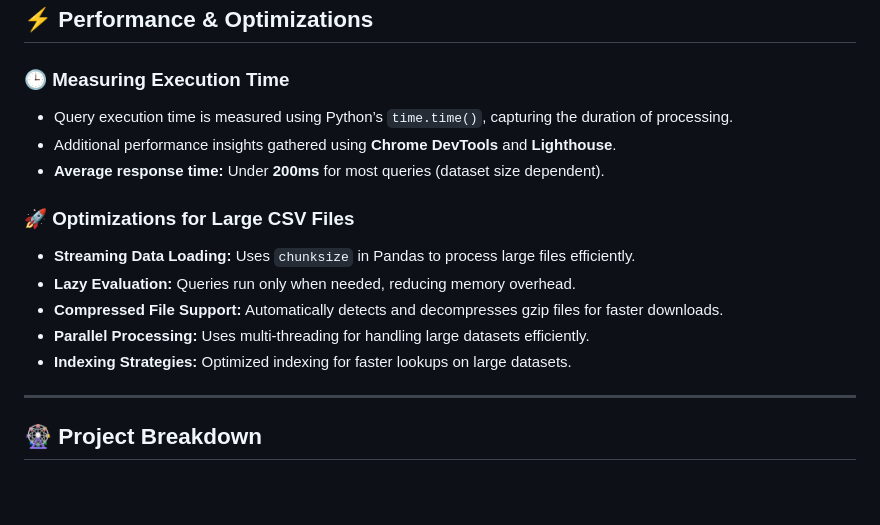
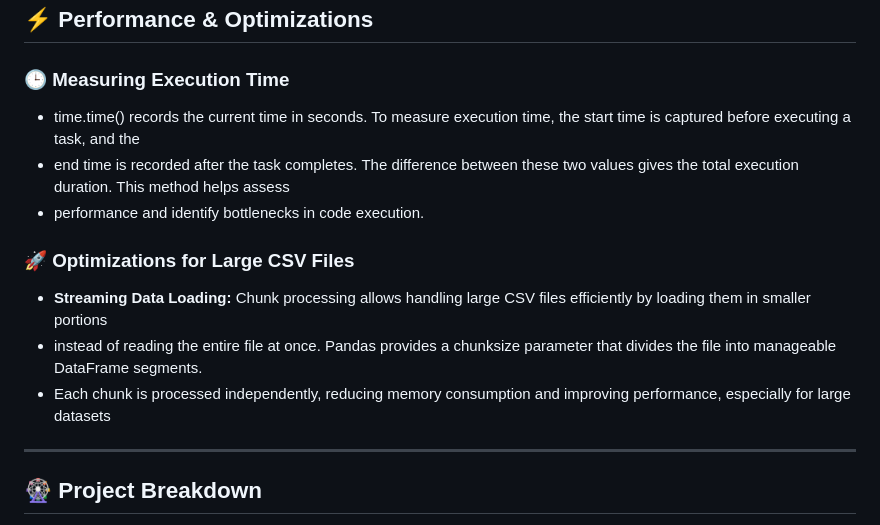
Before and after one commit to RIDHIJ-19/Schemasphere, a Markdown page: README.md, the part around the change. Drawn GitHub-style; blank space fills up the shorter version.

```diff
--- a/README.md
+++ b/README.md
@@ -58,16 +58,16 @@
 ## ⚡ Performance & Optimizations
 
 ### 🕒 **Measuring Execution Time**
-- Query execution time is measured using Python’s `time.time()`, capturing the duration of processing.
-- Additional performance insights gathered using **Chrome DevTools** and **Lighthouse**.
-- **Average response time:** Under **200ms** for most queries (dataset size dependent).
+- time.time() records the current time in seconds. To measure execution time, the start time is captured before executing a task, and the
+-  end time is recorded after the task completes. The difference between these two values gives the total execution duration. This method helps assess
+-   performance and identify bottlenecks in code execution.
+
 
 ### 🚀 **Optimizations for Large CSV Files**
-- **Streaming Data Loading:** Uses `chunksize` in Pandas to process large files efficiently.
-- **Lazy Evaluation:** Queries run only when needed, reducing memory overhead.
-- **Compressed File Support:** Automatically detects and decompresses gzip files for faster downloads.
-- **Parallel Processing:** Uses multi-threading for handling large datasets efficiently.
-- **Indexing Strategies:** Optimized indexing for faster lookups on large datasets.
+- **Streaming Data Loading:** Chunk processing allows handling large CSV files efficiently by loading them in smaller portions
+-  instead of reading the entire file at once. Pandas provides a chunksize parameter that divides the file into manageable DataFrame segments.
+-   Each chunk is processed independently, reducing memory consumption and improving performance, especially for large datasets
+
 
 ---
 
```
